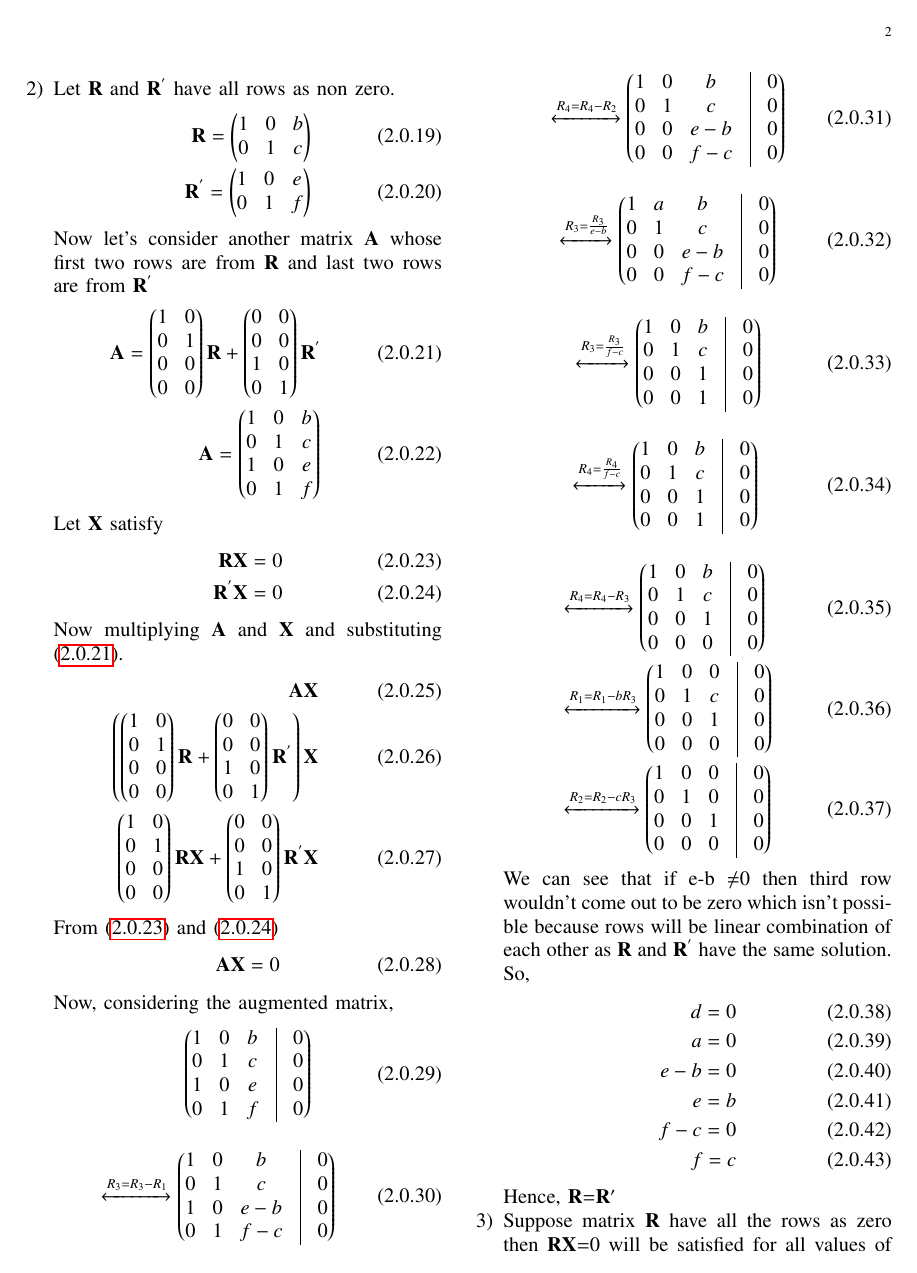
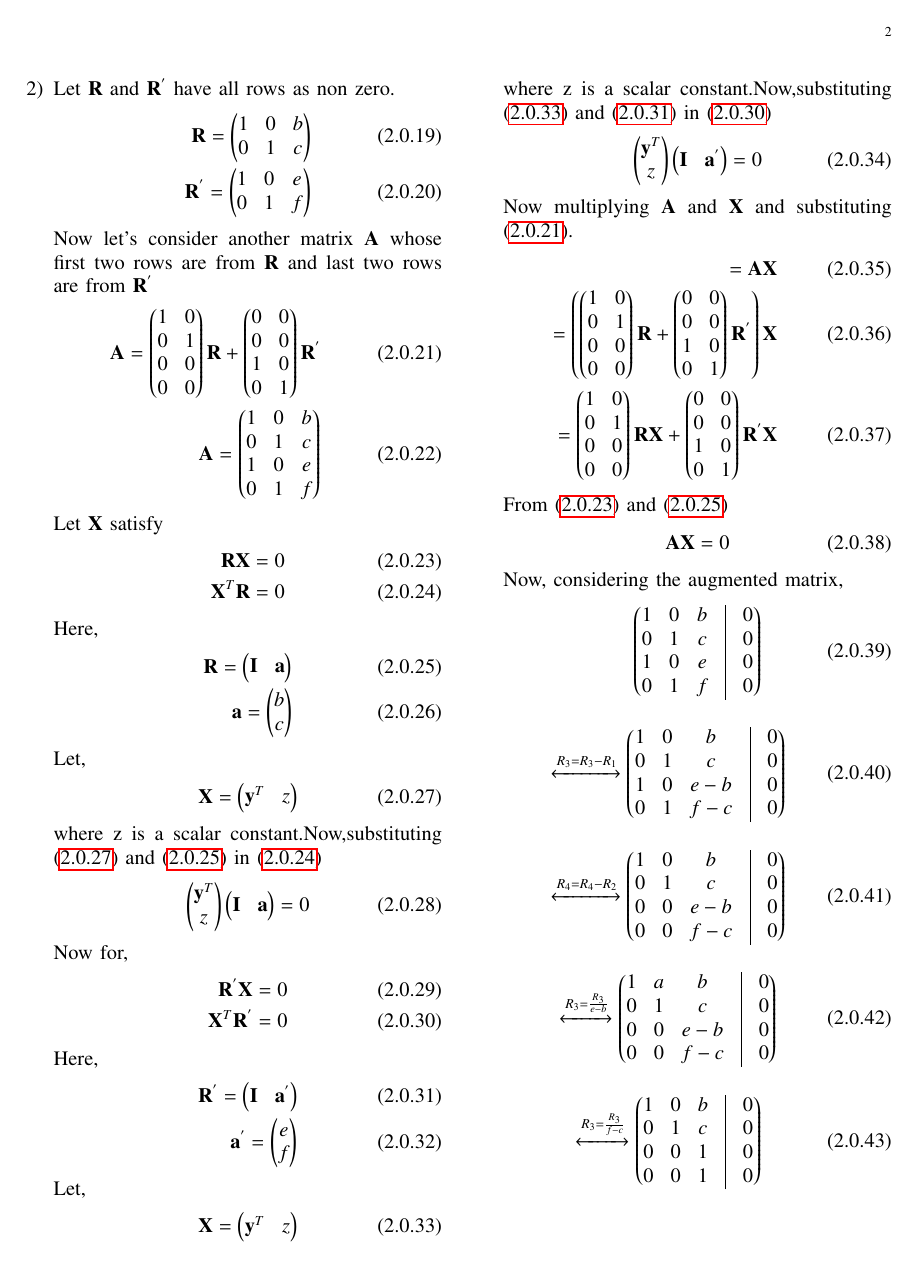
Before and after one commit to Adarsh1310/EE5609, a LaTeX problem sheet (Assignment_12/Assignment_12.tex): page 2 of 3. The pictures show the PDF file Assignment_12/Assignment_12.pdf that the author committed with the source.

Commit message:
Add files via upload

```diff
--- a/Assignment_12/Assignment_12.tex
+++ b/Assignment_12/Assignment_12.tex
@@ -176,4 +176,3 @@ d=b
  Let $\vec{X}$ satisfy
   \begin{align}
   \vec{R}\vec{X}=0\label{e}\\
-  \vec{R}^{'}\vec{X}=0\label{f}
@@ -179,0 +186,9 @@ d=b
+  Let,
+  \begin{align}
+  \vec{X}=\myvec{\vec{y}^T&z}\label{g}
+  \end{align}
+  where z is a scalar constant.Now,substituting \eqref{g} and \eqref{f} in \eqref{fi}
+  \begin{align}
+  \myvec{\vec{y}^T\\z}\myvec{\vec{I}& \vec{a}}=0
+  \end{align}
+  Now for,
@@ -180,9 +204,16 @@ d=b
+  Let,
+  \begin{align}
+  \vec{X}=\myvec{\vec{y}^T&z}\label{gg}
+  \end{align}
+  where z is a scalar constant.Now,substituting \eqref{gg} and \eqref{ff} in \eqref{fii}
+  \begin{align}
+  \myvec{\vec{y}^T\\z}\myvec{\vec{I}& \vec{a}^{'}}=0
   \end{align}
 Now multiplying $\vec{A}$ and $\vec{X}$ and substituting \eqref{d}.
   \begin{align}
-  \vec{A}\vec{X}\\
-  \left(\myvec{1&0\\0&1\\0&0\\0&0}\vec{R}+\myvec{0&0\\0&0\\1&0\\0&1}\vec{R}^{'}\right)\vec{X}\\
-  \myvec{1&0\\0&1\\0&0\\0&0}\vec{R}\vec{X}+\myvec{0&0\\0&0\\1&0\\0&1}\vec{R}^{'}\vec{X} \end{align}
+  =\vec{A}\vec{X}\\
+  =\left(\myvec{1&0\\0&1\\0&0\\0&0}\vec{R}+\myvec{0&0\\0&0\\1&0\\0&1}\vec{R}^{'}\right)\vec{X}\\
+  =\myvec{1&0\\0&1\\0&0\\0&0}\vec{R}\vec{X}+\myvec{0&0\\0&0\\1&0\\0&1}\vec{R}^{'}\vec{X} \end{align}
   From \eqref{e} and \eqref{f}
   \begin{align}
   \vec{A}\vec{X}=0
```
Also changed, not shown: Assignment_12/Assignment_12.pdf, Assignment_12/Assignment_12.tex (17 more changed lines).
